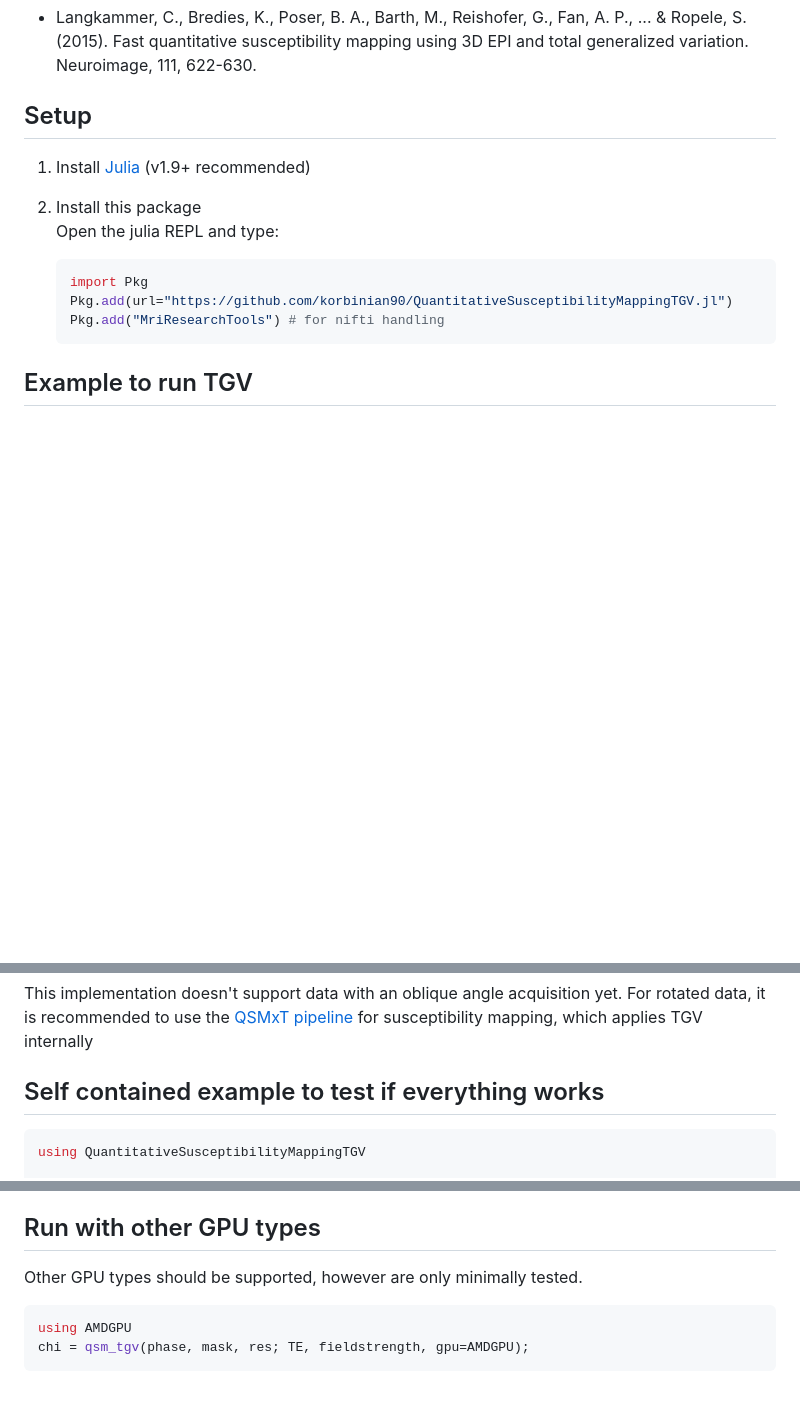
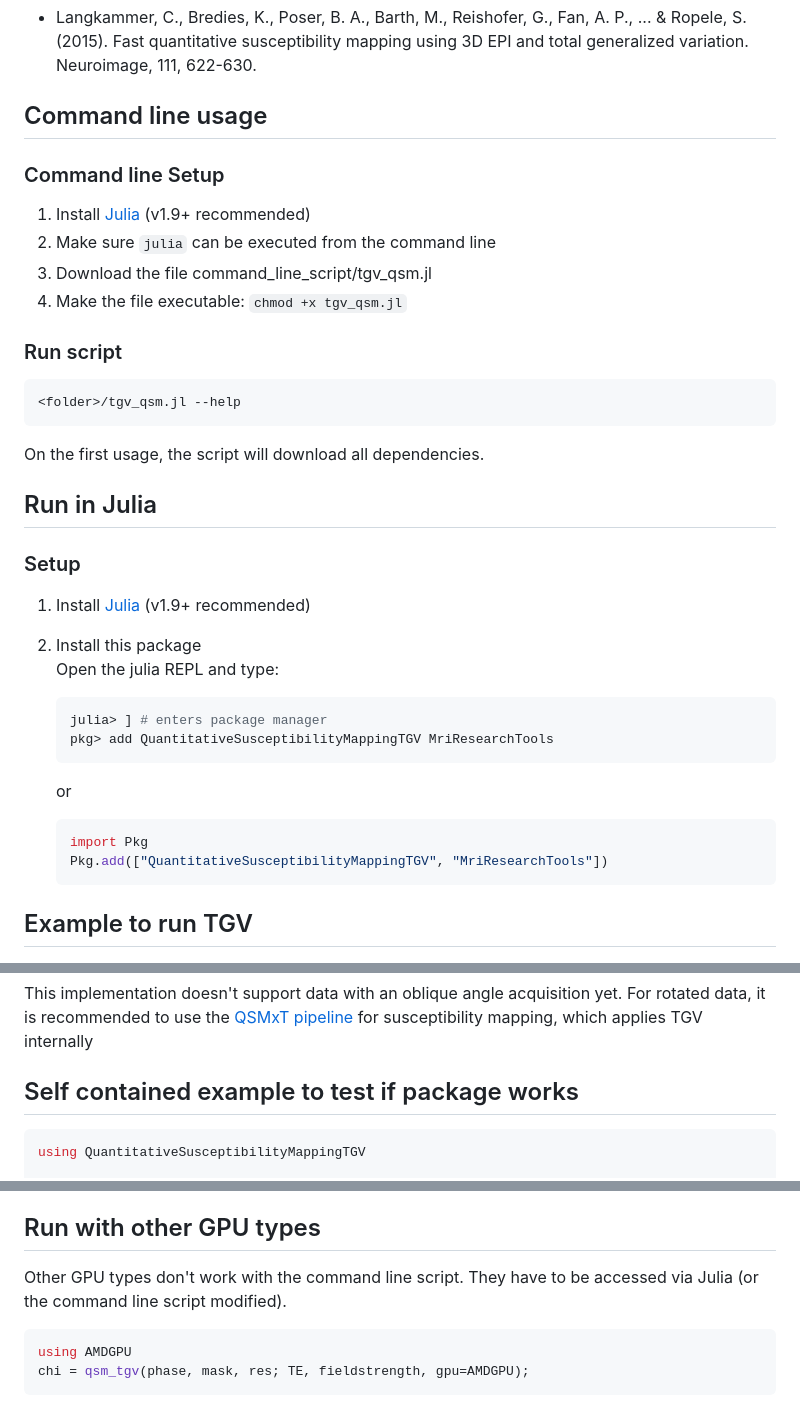
Before and after one commit to korbinian90/QuantitativeSusceptibilityMappingTGV.jl, a Markdown page: README.md, 3 parts joined by grey strips. Rendered like a GitHub page; blank space fills up the shorter version.

Commit message:
add command line usage to README

````diff
--- a/README.md
+++ b/README.md
@@ -12,16 +12,41 @@ This project is an improvement of the [Python source code](http://www.neuroimagi
 
 - Langkammer, C., Bredies, K., Poser, B. A., Barth, M., Reishofer, G., Fan, A. P., ... & Ropele, S. (2015). Fast quantitative susceptibility mapping using 3D EPI and total generalized variation. Neuroimage, 111, 622-630.
 
-## Setup
+## Command line usage
+
+### Command line Setup
+
+1. Install [Julia](https://julialang.org/downloads/) (v1.9+ recommended)
+2. Make sure `julia` can be executed from the command line
+3. Download the file command_line_script/tgv_qsm.jl
+4. Make the file executable: `chmod +x tgv_qsm.jl`
+
+### Run script
+
+```bash
+<folder>/tgv_qsm.jl --help
+```
+
+On the first usage, the script will download all dependencies.
+
+## Run in Julia
+
+### Setup
 
 1. Install [Julia](https://julialang.org/downloads/) (v1.9+ recommended)
 2. Install this package
     Open the julia REPL and type:
 
     ```julia
+    julia> ] # enters package manager
+    pkg> add QuantitativeSusceptibilityMappingTGV MriResearchTools
+    ```
+
+    or
+
+    ```julia
     import Pkg
-    Pkg.add(url="https://github.com/korbinian90/QuantitativeSusceptibilityMappingTGV.jl")
-    Pkg.add("MriResearchTools") # for nifti handling
+    Pkg.add(["QuantitativeSusceptibilityMappingTGV", "MriResearchTools"])
     ```
 
 ## Example to run TGV
@@ -91,7 +116,7 @@ It uses the number of CPU threads julia was started with. You can use `julia --t
 
 This implementation doesn't support data with an oblique angle acquisition yet. For rotated data, it is recommended to use the [QSMxT pipeline](https://qsmxt.github.io/QSMxT/) for susceptibility mapping, which applies TGV internally
 
-## Self contained example to test if everything works
+## Self contained example to test if package works
 
 ```julia
 using QuantitativeSusceptibilityMappingTGV
@@ -120,7 +145,7 @@ The parallel CPU version is about twice as fast as the Cython version, the GPU v
 
 ## Run with other GPU types
 
-Other GPU types should be supported, however are only minimally tested.
+Other GPU types don't work with the command line script. They have to be accessed via Julia (or the command line script modified).
 
 ```julia
 using AMDGPU
````
